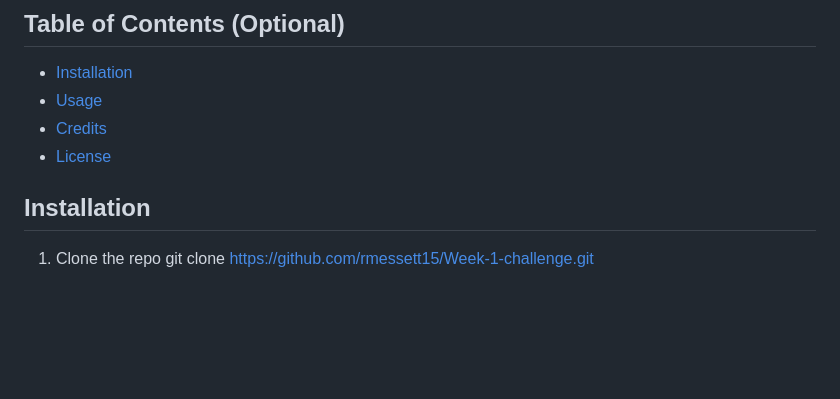
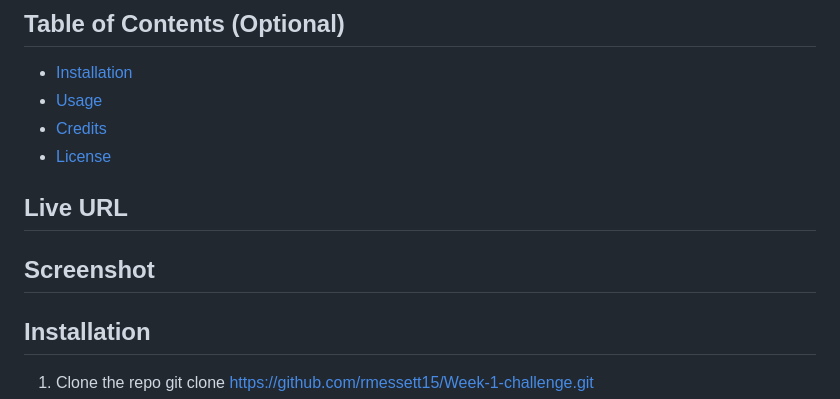
Before and after one commit to rmessett15/Code-Refactoring, a Markdown page: README.md, the part around the change. GitHub-like rendering; blank space fills up the shorter version.

```diff
--- a/README.md
+++ b/README.md
@@ -12,6 +12,11 @@ The motivation behind this project was to edit the pre existing code of this sit
 - [Usage](#usage)
 - [Credits](#credits)
 - [License](#license)
+
+## Live URL
+
+## Screenshot
+
 
 ## Installation
 
```
